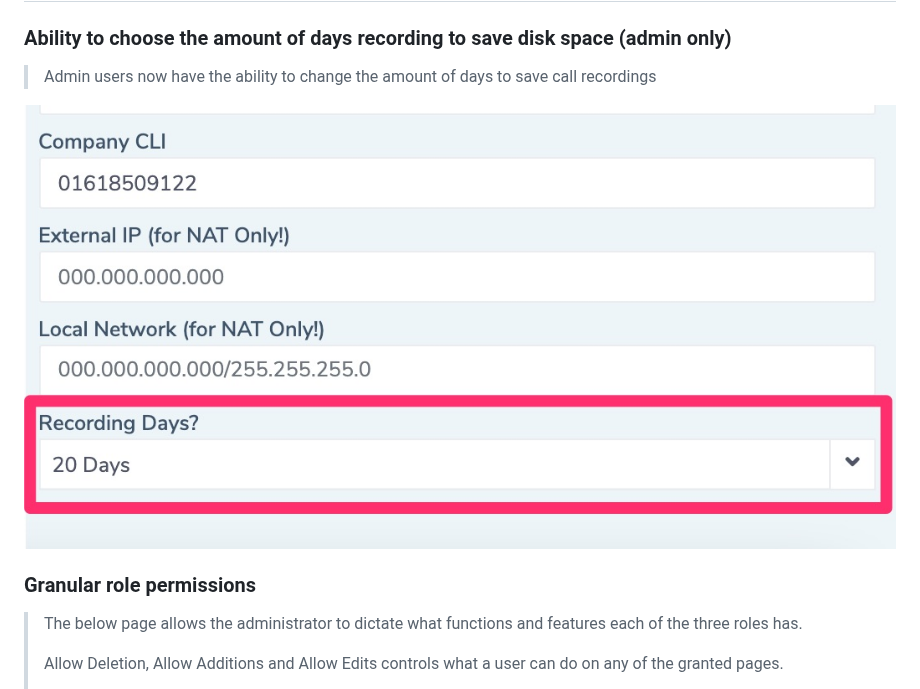
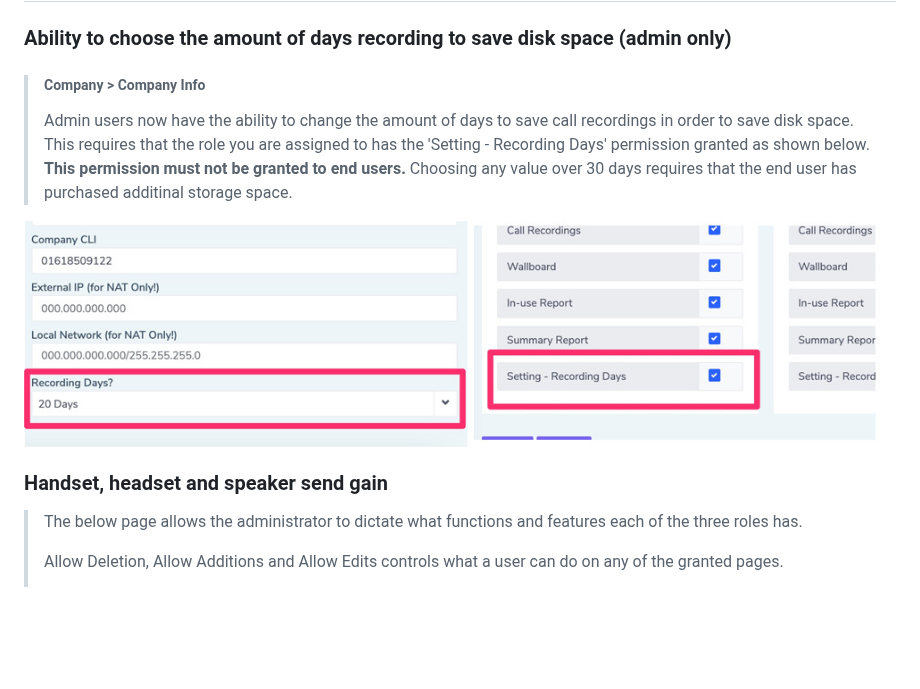
Before and after one commit to codebase-technology/Telemedia-Documentation, a Markdown page: 1.2.3/1.2.3.md, the part around the change. Rendered like a GitHub page; blank space fills up the shorter version.

```diff
--- a/1.2.3/1.2.3.md
+++ b/1.2.3/1.2.3.md
@@ -4,15 +4,18 @@
 
 ### Ability to choose the amount of days recording to save disk space (admin only)
 
-> Admin users now have the ability to change the amount of days to save call recordings
+> ##### Company > Company Info
 >
+> Admin users now have the ability to change the amount of days to save call recordings in order to save disk space.  This requires that the role you are assigned to has the 'Setting - Recording Days' permission granted as shown below.  **This permission must not be granted to end users.** Choosing any value over 30 days requires that the end user has purchased additinal storage space.
 
-![re-provision](https://github.com/codebase-technology/Telemedia-Documentation/raw/master/1.2.3/images/recording.jpg)
+![re-provision](https://github.com/codebase-technology/Telemedia-Documentation/raw/master/1.2.3/images/recording_role.jpg)
 
 
 
-### Granular role permissions
+### Handset, headset and speaker send gain
 
+>
+>
 > The below page allows the administrator to dictate what functions and features each of the three roles has.
 >
 > Allow Deletion, Allow Additions and Allow Edits controls what a user can do on any of the granted pages.
```
Also changed, not shown: 1.2.3/images/gain.jpg (added).
